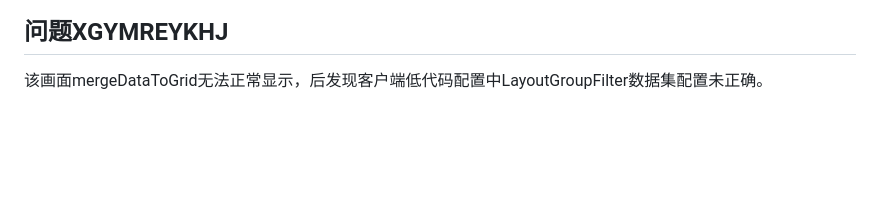
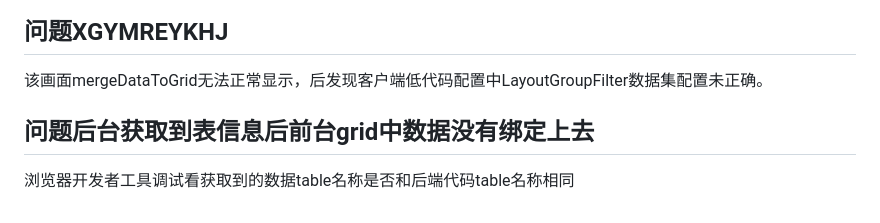
Before and after one commit to Unc1eWu/Note, a Markdown page: iplat4C/Note.md, the part around the change. GitHub-like rendering; blank space fills up the shorter version.

Commit message:
docs:添加关于前台mergeDataToGrid有关问题的解决方案

```diff
--- a/iplat4C/Note.md
+++ b/iplat4C/Note.md
@@ -102,3 +102,7 @@ comm_inq.SetCommandText(sql)方法将需要查询的sql语句传入
 ## 问题XGYMREYKHJ
 
 该画面mergeDataToGrid无法正常显示，后发现客户端低代码配置中LayoutGroupFilter数据集配置未正确。
+
+## 问题后台获取到表信息后前台grid中数据没有绑定上去
+
+浏览器开发者工具调试看获取到的数据table名称是否和后端代码table名称相同
```
